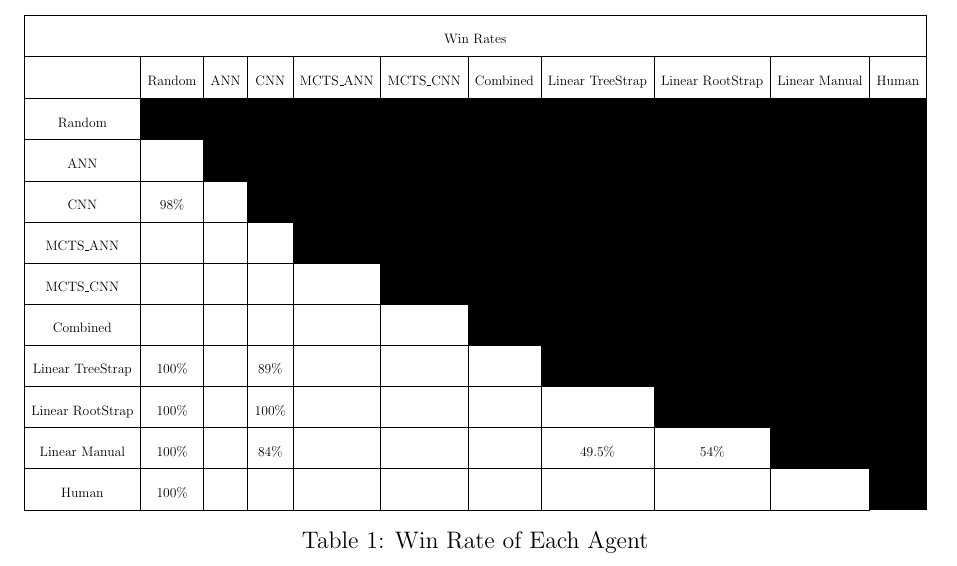
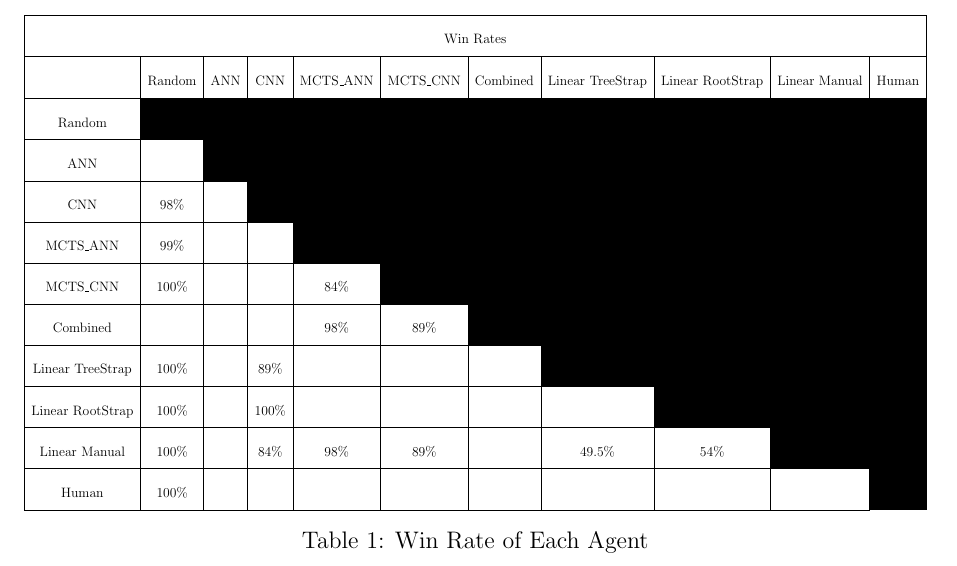
Before and after one commit to AryanSarswat/Santorini, a LaTeX document (Report/Report.tex): part of page 20 of 23, cut so that both start at the same text. Compiled offline with pdfLaTeX.

Commit message:
Updated Table with a few results

```diff
--- a/Report/Report.tex
+++ b/Report/Report.tex
@@ -470,12 +470,12 @@ The CNN model was trained using training data produced from a MCTS search tree.
     Random         & \cellcolor[HTML]{000000}{\color[HTML]{000000} } & \cellcolor[HTML]{000000}{\color[HTML]{333333} } & \cellcolor[HTML]{000000}{\color[HTML]{333333} } & \cellcolor[HTML]{000000}{\color[HTML]{333333} } & \cellcolor[HTML]{000000}                        & \cellcolor[HTML]{000000}                        & \cellcolor[HTML]{000000}                        & \cellcolor[HTML]{000000}                        & \cellcolor[HTML]{000000}                        & \cellcolor[HTML]{000000}                        \\ \cline{1-2}
     ANN            & \multicolumn{1}{c|}{}                           & \cellcolor[HTML]{000000}                        & \cellcolor[HTML]{000000}{\color[HTML]{333333} } & \cellcolor[HTML]{000000}{\color[HTML]{333333} } & \cellcolor[HTML]{000000}                        & \cellcolor[HTML]{000000}                        & \cellcolor[HTML]{000000}                        & \cellcolor[HTML]{000000}                        & \cellcolor[HTML]{000000}                        & \cellcolor[HTML]{000000}                        \\ \cline{1-3}
     CNN            & \multicolumn{1}{c|}{98\%}                       & \multicolumn{1}{c|}{}                           & \cellcolor[HTML]{000000}{\color[HTML]{000000} } & \cellcolor[HTML]{000000}{\color[HTML]{333333} } & \cellcolor[HTML]{000000}                        & \cellcolor[HTML]{000000}                        & \cellcolor[HTML]{000000}                        & \cellcolor[HTML]{000000}                        & \cellcolor[HTML]{000000}                        & \cellcolor[HTML]{000000}                        \\ \cline{1-4}
-    MCTS\_ANN      & \multicolumn{1}{c|}{}                           & \multicolumn{1}{c|}{}                           & \multicolumn{1}{c|}{}                           & \cellcolor[HTML]{000000}{\color[HTML]{000000} } & \cellcolor[HTML]{000000}{\color[HTML]{000000} } & \cellcolor[HTML]{000000}{\color[HTML]{000000} } & \cellcolor[HTML]{000000}{\color[HTML]{000000} } & \cellcolor[HTML]{000000}{\color[HTML]{000000} } & \cellcolor[HTML]{000000}{\color[HTML]{000000} } & \cellcolor[HTML]{000000}{\color[HTML]{000000} } \\ \cline{1-5}
-    MCTS\_CNN      & \multicolumn{1}{c|}{}                           & \multicolumn{1}{c|}{}                           & \multicolumn{1}{c|}{}                           & \multicolumn{1}{c|}{}                           & \cellcolor[HTML]{000000}                        & \cellcolor[HTML]{000000}                        & \cellcolor[HTML]{000000}                        & \cellcolor[HTML]{000000}                        & \cellcolor[HTML]{000000}                        & \cellcolor[HTML]{000000}                        \\ \cline{1-6}
-    Combined       & \multicolumn{1}{c|}{}                           & \multicolumn{1}{c|}{}                           & \multicolumn{1}{c|}{}                           & \multicolumn{1}{c|}{}                           & \multicolumn{1}{c|}{}                           & \cellcolor[HTML]{000000}{\color[HTML]{000000} } & \cellcolor[HTML]{000000}{\color[HTML]{000000} } & \cellcolor[HTML]{000000}{\color[HTML]{000000} } & \cellcolor[HTML]{000000}{\color[HTML]{000000} } & \cellcolor[HTML]{000000}{\color[HTML]{000000} } \\ \cline{1-7}
+    MCTS\_ANN      & \multicolumn{1}{c|}{99\%}                       & \multicolumn{1}{c|}{}                           & \multicolumn{1}{c|}{}                           & \cellcolor[HTML]{000000}{\color[HTML]{000000} } & \cellcolor[HTML]{000000}{\color[HTML]{000000} } & \cellcolor[HTML]{000000}{\color[HTML]{000000} } & \cellcolor[HTML]{000000}{\color[HTML]{000000} } & \cellcolor[HTML]{000000}{\color[HTML]{000000} } & \cellcolor[HTML]{000000}{\color[HTML]{000000} } & \cellcolor[HTML]{000000}{\color[HTML]{000000} } \\ \cline{1-5}
+    MCTS\_CNN      & \multicolumn{1}{c|}{100\%}                      & \multicolumn{1}{c|}{}                           & \multicolumn{1}{c|}{}                           & \multicolumn{1}{c|}{84\%}                       & \cellcolor[HTML]{000000}                        & \cellcolor[HTML]{000000}                        & \cellcolor[HTML]{000000}                        & \cellcolor[HTML]{000000}                        & \cellcolor[HTML]{000000}                        & \cellcolor[HTML]{000000}                        \\ \cline{1-6}
+    Combined       & \multicolumn{1}{c|}{}                           & \multicolumn{1}{c|}{}                           & \multicolumn{1}{c|}{}                           & \multicolumn{1}{c|}{98\%}                       & \multicolumn{1}{c|}{89\%}                           & \cellcolor[HTML]{000000}{\color[HTML]{000000} } & \cellcolor[HTML]{000000}{\color[HTML]{000000} } & \cellcolor[HTML]{000000}{\color[HTML]{000000} } & \cellcolor[HTML]{000000}{\color[HTML]{000000} } & \cellcolor[HTML]{000000}{\color[HTML]{000000} } \\ \cline{1-7}
     Linear TreeStrap & \multicolumn{1}{c|}{100\%}                    & \multicolumn{1}{c|}{}                           & \multicolumn{1}{c|}{89\%}                       & \multicolumn{1}{c|}{}                           & \multicolumn{1}{c|}{}                           & \multicolumn{1}{c|}{}                           & \cellcolor[HTML]{000000}                        & \cellcolor[HTML]{000000}                        & \cellcolor[HTML]{000000}                        & \cellcolor[HTML]{000000}                        \\ \cline{1-8}
     Linear RootStrap & \multicolumn{1}{c|}{100\%}                    & \multicolumn{1}{c|}{}                           & \multicolumn{1}{c|}{100\%}                      & \multicolumn{1}{c|}{}                           & \multicolumn{1}{c|}{}                           & \multicolumn{1}{c|}{}                           & \multicolumn{1}{c|}{}                           & \cellcolor[HTML]{000000}                        & \cellcolor[HTML]{000000}                        & \cellcolor[HTML]{000000}                        \\ \cline{1-9}
-    Linear Manual & \multicolumn{1}{c|}{100\%}                       & \multicolumn{1}{c|}{}                           & \multicolumn{1}{c|}{84\%}                       & \multicolumn{1}{c|}{}                           & \multicolumn{1}{c|}{}                           & \multicolumn{1}{c|}{}                           & \multicolumn{1}{c|}{49.5\%}                     & \multicolumn{1}{c|}{54\%}                        & \cellcolor[HTML]{000000}                        & \cellcolor[HTML]{000000}                        \\ \cline{1-10}
+    Linear Manual & \multicolumn{1}{c|}{100\%}                       & \multicolumn{1}{c|}{}                           & \multicolumn{1}{c|}{84\%}                       & \multicolumn{1}{c|}{98\%}                       & \multicolumn{1}{c|}{89\%}                           & \multicolumn{1}{c|}{}                           & \multicolumn{1}{c|}{49.5\%}                     & \multicolumn{1}{c|}{54\%}                        & \cellcolor[HTML]{000000}                        & \cellcolor[HTML]{000000}                        \\ \cline{1-10}
     Human          & \multicolumn{1}{c|}{100\%}                      & \multicolumn{1}{c|}{}                           & \multicolumn{1}{c|}{}                           & \multicolumn{1}{c|}{}                           & \multicolumn{1}{c|}{}                           & \multicolumn{1}{c|}{}                           & \multicolumn{1}{c|}{}                           & \multicolumn{1}{c|}{}                           & \multicolumn{1}{c|}{}                           & \cellcolor[HTML]{000000}                        \\ \cline{1-10}
     \end{tabular}%
     }
```
Also changed, not shown: Report/Report.pdf, 3 other files.
